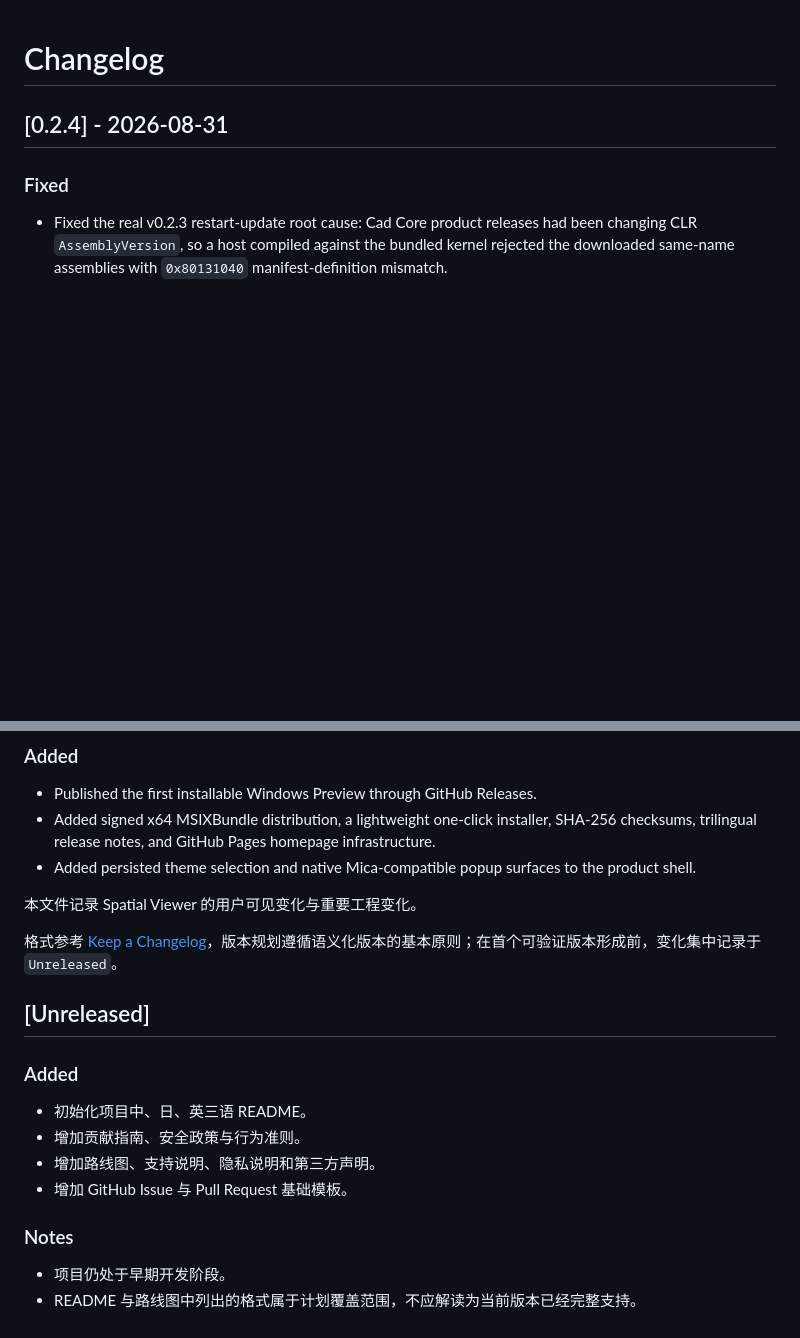
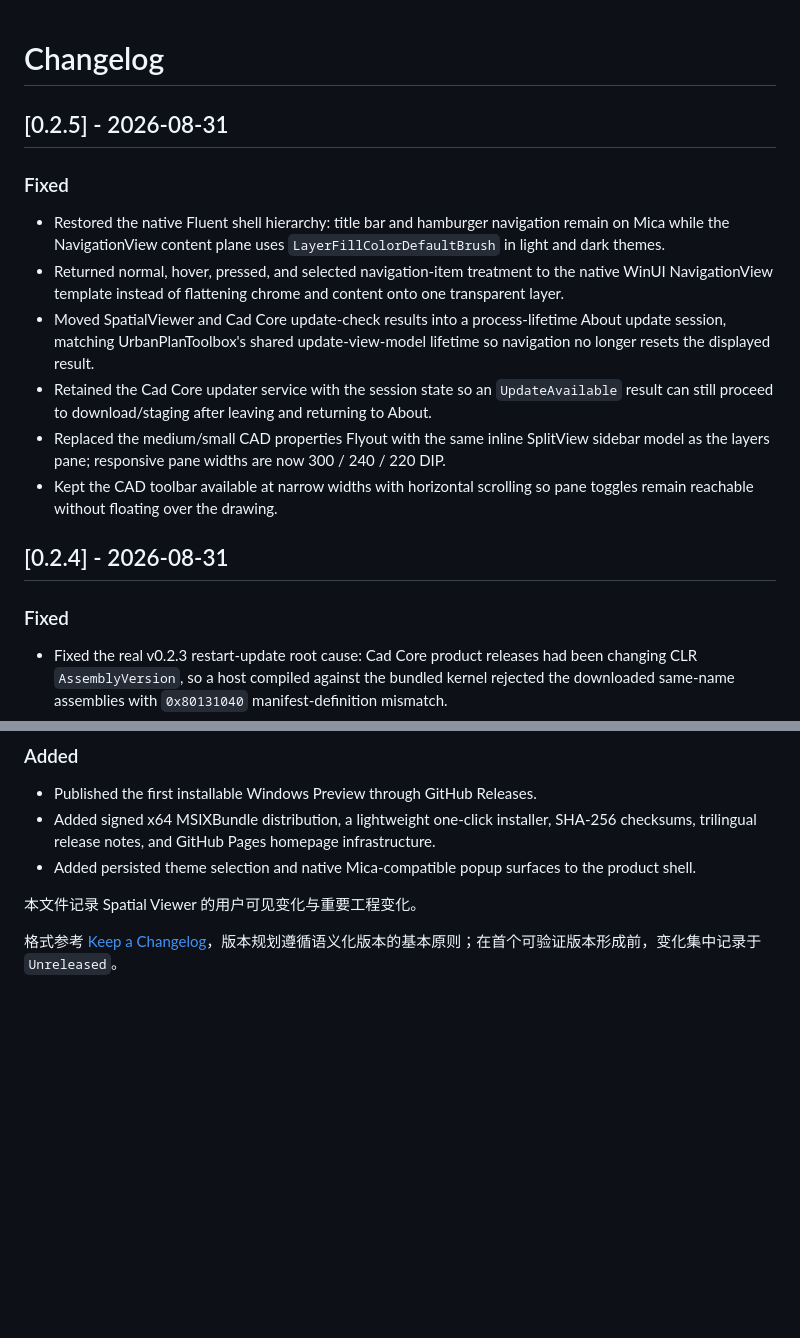
Before and after one commit to KiYouJyo/SpatialViewer, a Markdown page: CHANGELOG.md, 2 parts joined by grey strips. GitHub-like rendering; blank space fills up the shorter version.

Commit message:
docs: record v0.2.5 UI fixes

```diff
--- a/CHANGELOG.md
+++ b/CHANGELOG.md
@@ -1,4 +1,15 @@
 # Changelog
+
+## [0.2.5] - 2026-08-31
+
+### Fixed
+
+- Restored the native Fluent shell hierarchy: title bar and hamburger navigation remain on Mica while the NavigationView content plane uses `LayerFillColorDefaultBrush` in light and dark themes.
+- Returned normal, hover, pressed, and selected navigation-item treatment to the native WinUI NavigationView template instead of flattening chrome and content onto one transparent layer.
+- Moved SpatialViewer and Cad Core update-check results into a process-lifetime About update session, matching UrbanPlanToolbox's shared update-view-model lifetime so navigation no longer resets the displayed result.
+- Retained the Cad Core updater service with the session state so an `UpdateAvailable` result can still proceed to download/staging after leaving and returning to About.
+- Replaced the medium/small CAD properties Flyout with the same inline SplitView sidebar model as the layers pane; responsive pane widths are now 300 / 240 / 220 DIP.
+- Kept the CAD toolbar available at narrow widths with horizontal scrolling so pane toggles remain reachable without floating over the drawing.
 
 ## [0.2.4] - 2026-08-31
 
@@ -77,17 +88,3 @@
 本文件记录 Spatial Viewer 的用户可见变化与重要工程变化。
 
 格式参考 [Keep a Changelog](https://keepachangelog.com/)，版本规划遵循语义化版本的基本原则；在首个可验证版本形成前，变化集中记录于 `Unreleased`。
-
-## [Unreleased]
-
-### Added
-
-- 初始化项目中、日、英三语 README。
-- 增加贡献指南、安全政策与行为准则。
-- 增加路线图、支持说明、隐私说明和第三方声明。
-- 增加 GitHub Issue 与 Pull Request 基础模板。
-
-### Notes
-
-- 项目仍处于早期开发阶段。
-- README 与路线图中列出的格式属于计划覆盖范围，不应解读为当前版本已经完整支持。
```
